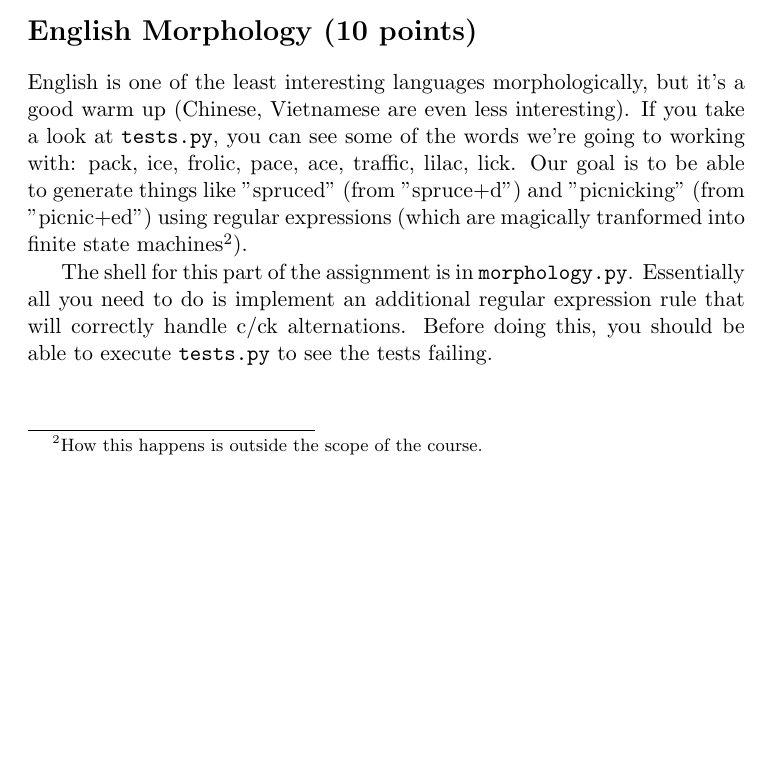
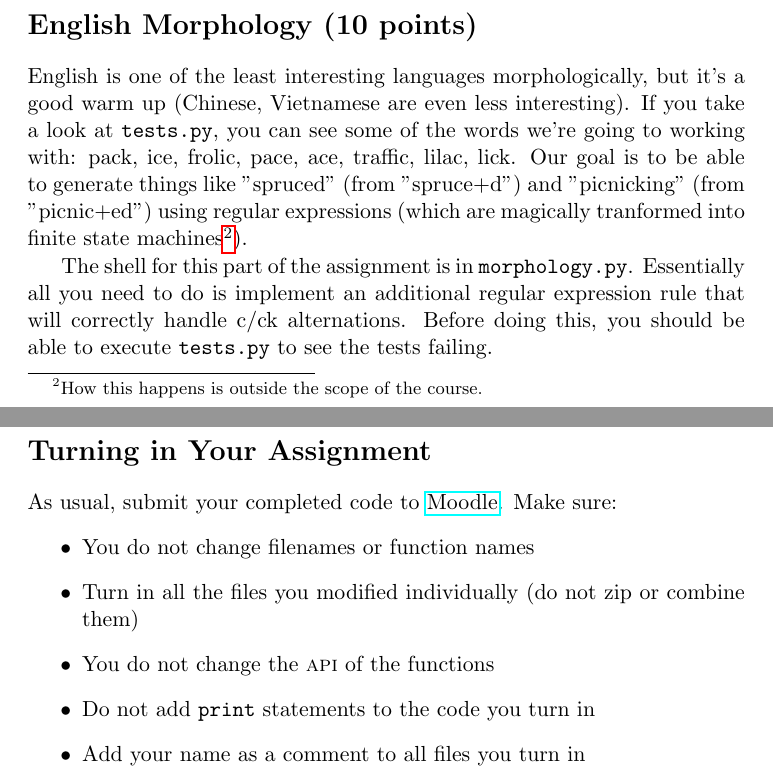
Before and after one commit to Pinafore/cl1-hw, a LaTeX problem sheet (hw2/assignment2.tex): part of page 8 of 8 before the commit and two parts of pages 8 and 9 of 9 after it, the two joined at a grey line, cut so that both start at the same text, the shorter picture padded with empty space. Compiled offline with pdfLaTeX.

Commit message:
submission

```diff
--- a/hw2/assignment2.tex
+++ b/hw2/assignment2.tex
@@ -7,6 +7,7 @@
 \usepackage[usenames,dvipsnames]{color}
 \usepackage[pdftex]{graphicx}
 \usepackage{url}
+\usepackage{hyperref}
 
 
 %@modernhindi
@@ -393,4 +394,21 @@ additional regular expression rule that will correctly handle c/ck
 alternations. Before doing this, you should be able to execute
 \texttt{tests.py} to see the tests failing.
 
+
+
+\section*{Turning in Your Assignment}
+
+As usual, submit your completed code to
+\href{https://moodle.cs.colorado.edu/course/view.php?id=161}{Moodle}.
+Make sure:
+\begin{itemize}
+  \item You do not change filenames or function names
+  \item Turn in all the files you modified individually (do not zip or
+    combine them)
+  \item You do not change the \textsc{api} of the functions
+  \item Do not add \texttt{print} statements to the code you turn in
+  \item Add your name as a comment to all files you turn in
+\end{itemize}
+
+
 \end{document}
```
Also changed, not shown: hw5/assignment5.tex (+10 -0 lines), hw2/assignment2.pdf, hw3/assignment3.pdf, hw4/assignment4.pdf, hw5/assignment5.pdf, hw6/assignment6.pdf.
